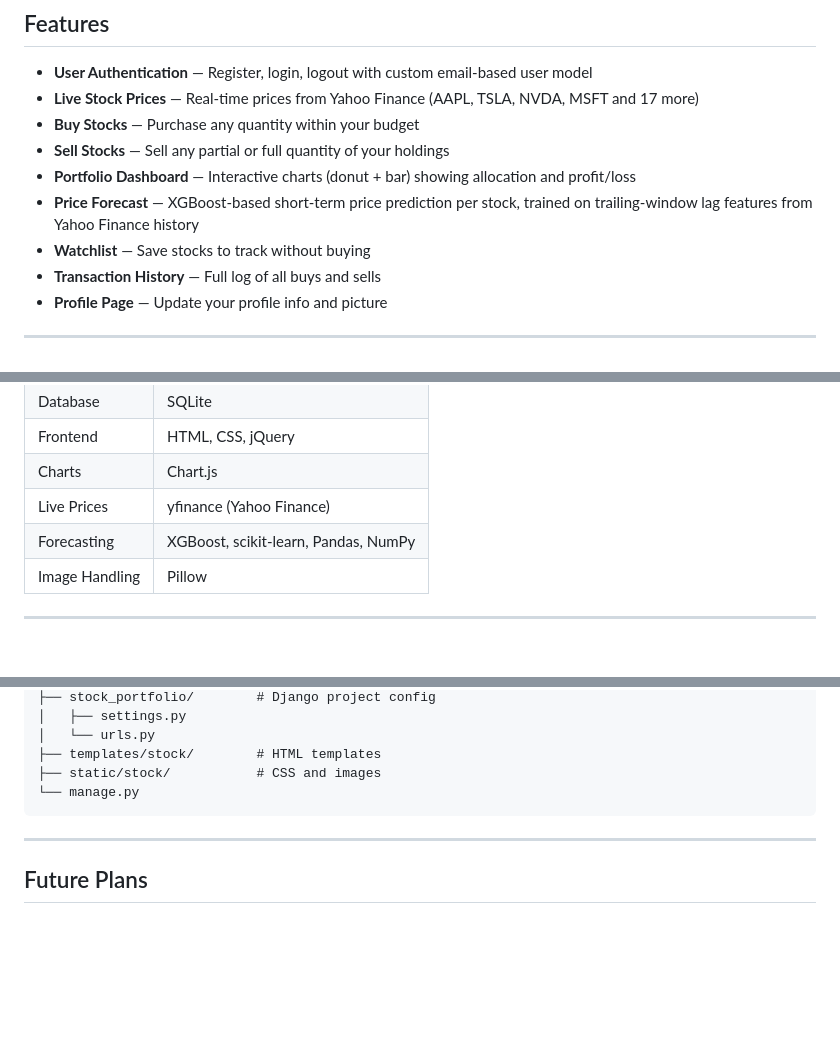
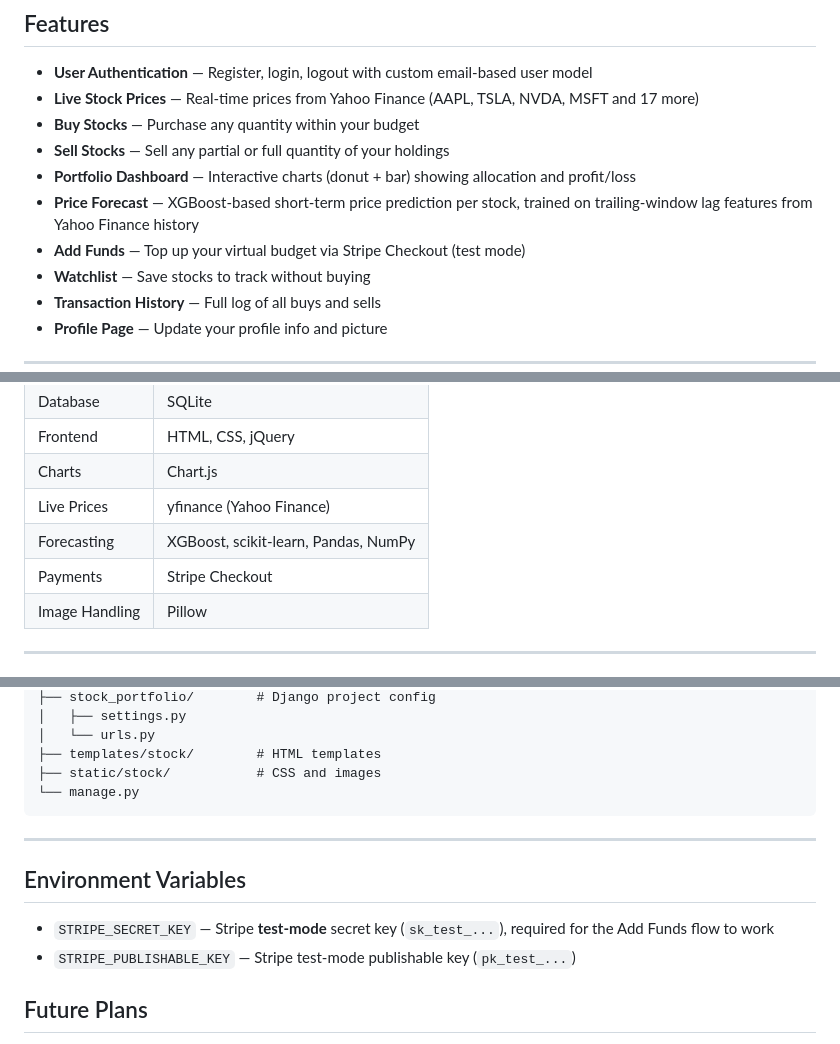
Before and after one commit to chukkachaman/stock-portfolio-app, a Markdown page: README.md, 3 parts joined by grey strips. Rendered like a GitHub page; blank space fills up the shorter version.

Commit message:
Document Add Funds feature and Stripe environment variables

```diff
--- a/README.md
+++ b/README.md
@@ -12,6 +12,7 @@ A full-stack stock trading simulation platform built with Django. Users get a **
 - **Sell Stocks** — Sell any partial or full quantity of your holdings
 - **Portfolio Dashboard** — Interactive charts (donut + bar) showing allocation and profit/loss
 - **Price Forecast** — XGBoost-based short-term price prediction per stock, trained on trailing-window lag features from Yahoo Finance history
+- **Add Funds** — Top up your virtual budget via Stripe Checkout (test mode)
 - **Watchlist** — Save stocks to track without buying
 - **Transaction History** — Full log of all buys and sells
 - **Profile Page** — Update your profile info and picture
@@ -28,6 +29,7 @@ A full-stack stock trading simulation platform built with Django. Users get a **
 | Charts | Chart.js |
 | Live Prices | yfinance (Yahoo Finance) |
 | Forecasting | XGBoost, scikit-learn, Pandas, NumPy |
+| Payments | Stripe Checkout |
 | Image Handling | Pillow |
 
 ---
@@ -105,6 +107,11 @@ stock-portfolio-app/
 
 ---
 
+## Environment Variables
+
+- `STRIPE_SECRET_KEY` — Stripe **test-mode** secret key (`sk_test_...`), required for the Add Funds flow to work
+- `STRIPE_PUBLISHABLE_KEY` — Stripe test-mode publishable key (`pk_test_...`)
+
 ## Future Plans
 
 - Auto price refresh every few minutes using Celery
```
